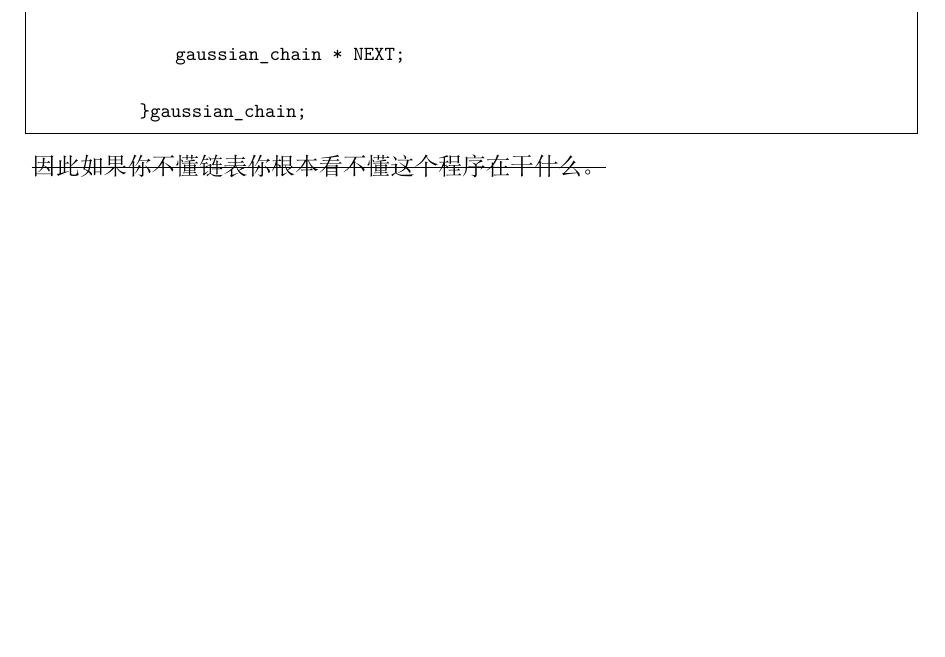
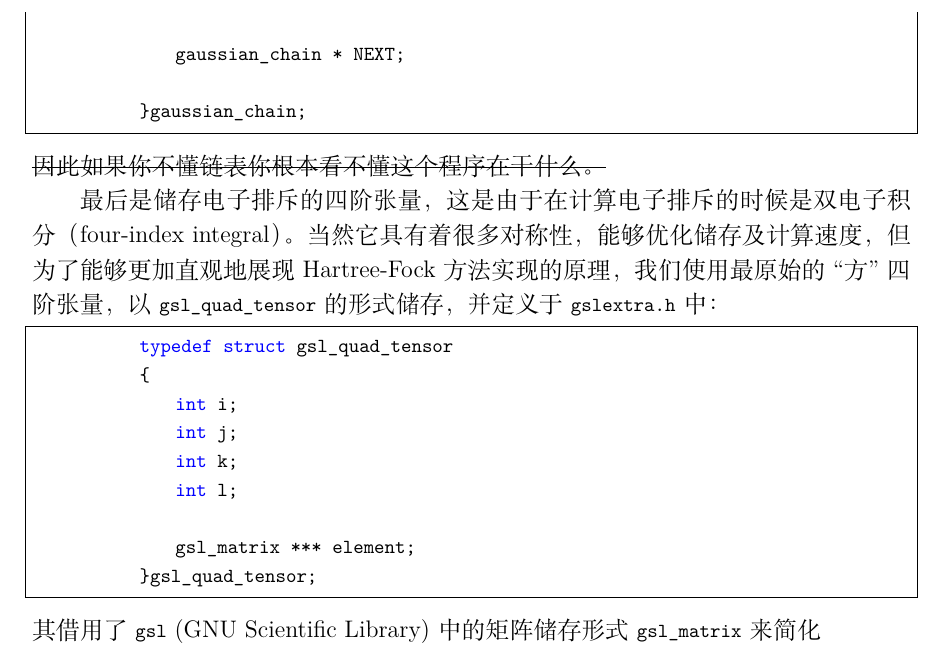
Before and after one commit to Walter-Feng/Hartree-Fock, a LaTeX document (doc/main.tex): part of page 5 of 5, cut so that both start at the same text, the shorter picture padded with empty space. Compiled offline with XeLaTeX.

Commit message:
Update main.tex

```diff
--- a/doc/main.tex
+++ b/doc/main.tex
@@ -209,4 +209,18 @@
             }gaussian_chain;
         \end{lstlisting}
         \sout{因此如果你不懂链表你根本看不懂这个程序在干什么。}
+
+        最后是储存电子排斥的四阶张量，这是由于在计算电子排斥的时候是双电子积分（four-index integral）。当然它具有着很多对称性，能够优化储存及计算速度，但为了能够更加直观地展现Hartree-Fock方法实现的原理，我们使用最原始的``方''四阶张量，以 \lstinline$gsl_quad_tensor$ 的形式储存，并定义于 \lstinline$gslextra.h$ 中：
+        \begin{lstlisting}
+            typedef struct gsl_quad_tensor
+            {
+                int i;
+                int j;
+                int k;
+                int l;
+
+                gsl_matrix *** element;
+            }gsl_quad_tensor;
+        \end{lstlisting}
+        其借用了 \lstinline$gsl$ (GNU Scientific Library) 中的矩阵储存形式 \lstinline$gsl_matrix$ 来简化
     \end{document}
```
